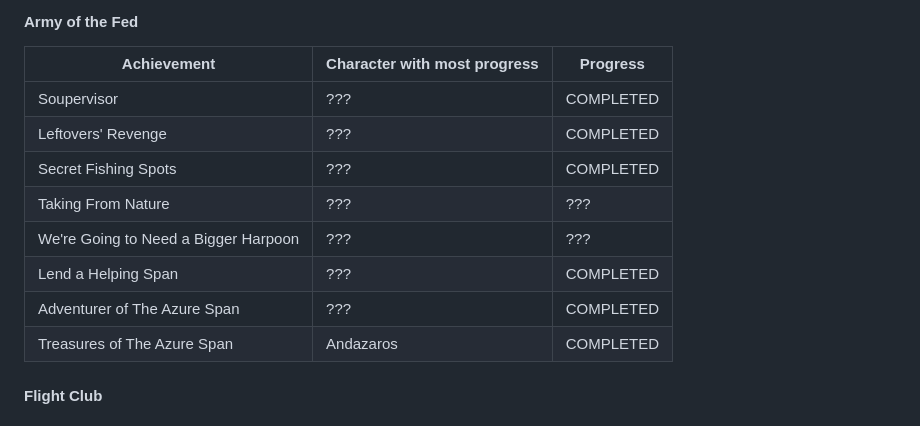
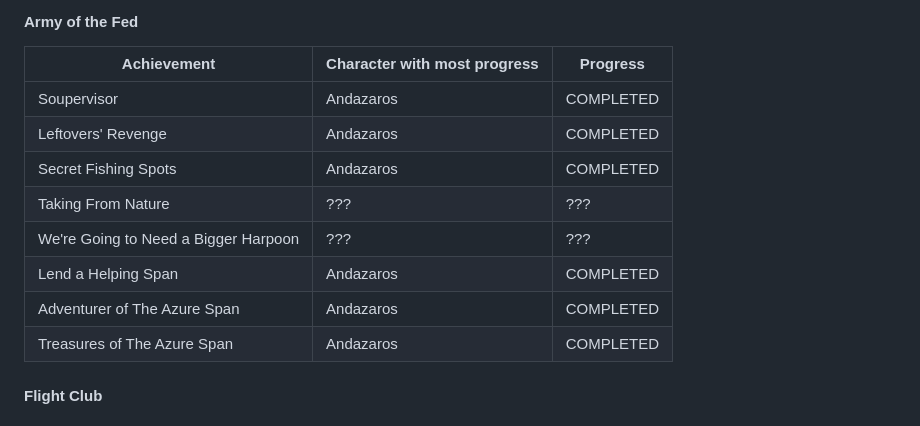
Before and after one commit to tcarlton2000/simc, a Markdown page: dragonflight/achievements/README.md, the part around the change. GitHub-like rendering.

Commit message:
Assign completed Azure Span achievements

```diff
--- a/dragonflight/achievements/README.md
+++ b/dragonflight/achievements/README.md
@@ -80,13 +80,13 @@
 
 | Achievement                          | Character with most progress | Progress  |
 | ------------------------------------ | ---------------------------- | --------- |
-| Soupervisor                          | ???                          | COMPLETED |
-| Leftovers' Revenge                   | ???                          | COMPLETED |
-| Secret Fishing Spots                 | ???                          | COMPLETED |
+| Soupervisor                          | Andazaros                    | COMPLETED |
+| Leftovers' Revenge                   | Andazaros                    | COMPLETED |
+| Secret Fishing Spots                 | Andazaros                    | COMPLETED |
 | Taking From Nature                   | ???                          | ???       |
 | We're Going to Need a Bigger Harpoon | ???                          | ???       |
-| Lend a Helping Span                  | ???                          | COMPLETED |
-| Adventurer of The Azure Span         | ???                          | COMPLETED |
+| Lend a Helping Span                  | Andazaros                    | COMPLETED |
+| Adventurer of The Azure Span         | Andazaros                    | COMPLETED |
 | Treasures of The Azure Span          | Andazaros                    | COMPLETED |
 
 #### Flight Club
```
